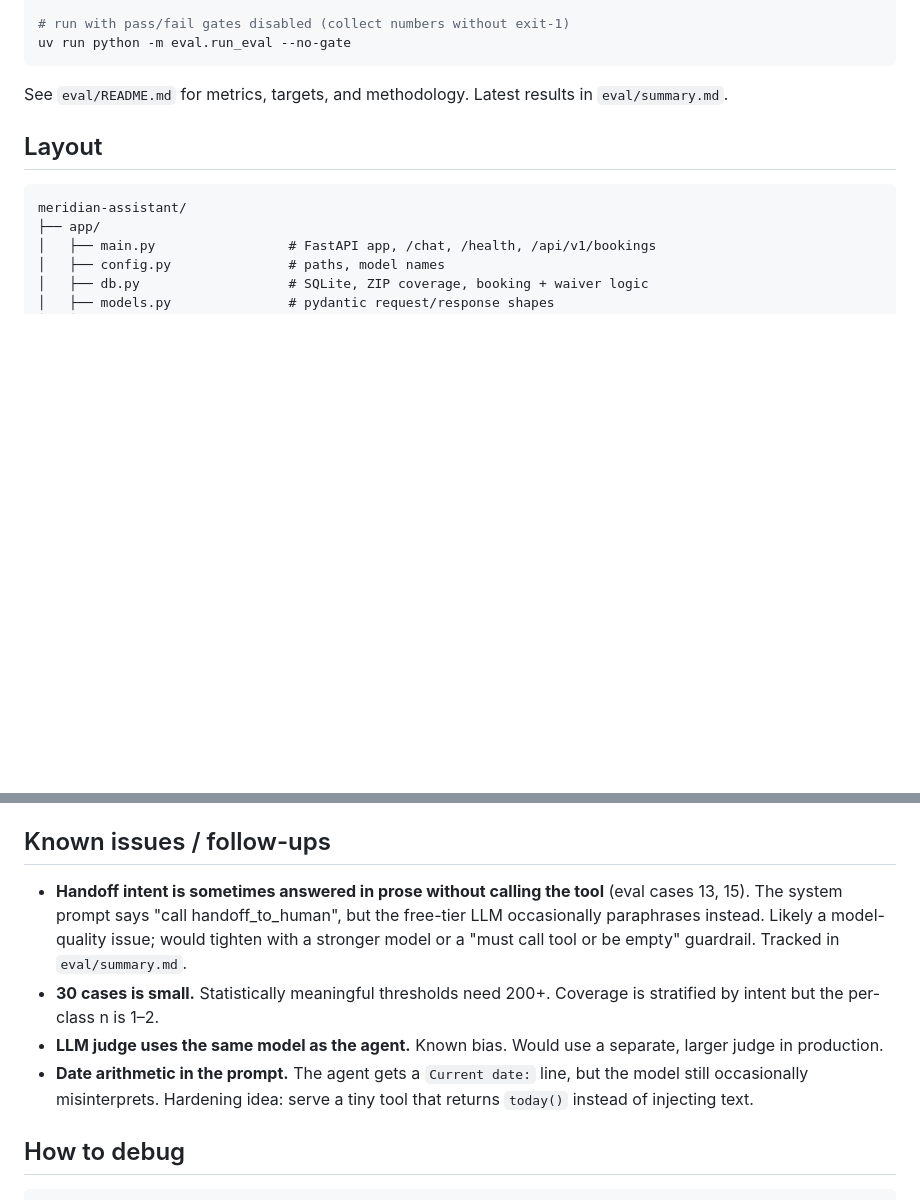
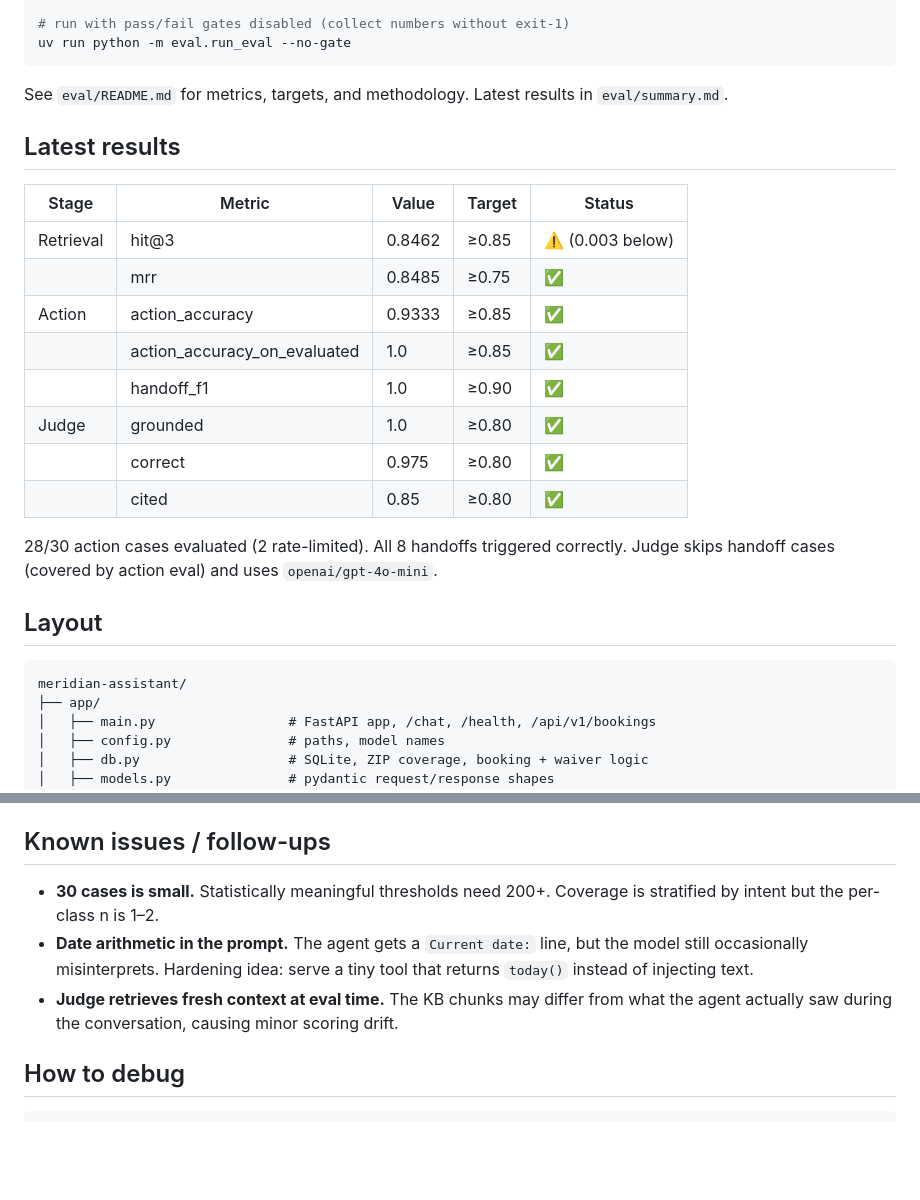
Before and after one commit to gamedevCloudy/meridian-assistant, a Markdown page: README.md, 2 parts joined by grey strips. Drawn GitHub-style; blank space fills up the shorter version.

Commit message:
docs: update readme with latest eval results

```diff
--- a/README.md
+++ b/README.md
@@ -59,6 +59,22 @@ uv run python -m eval.run_eval --no-gate
 
 See `eval/README.md` for metrics, targets, and methodology. Latest results
 in `eval/summary.md`.
+
+## Latest results
+
+| Stage | Metric | Value | Target | Status |
+|---|---|---|---|---|
+| Retrieval | hit@3 | 0.8462 | ≥0.85 | ⚠️ (0.003 below) |
+| | mrr | 0.8485 | ≥0.75 | ✅ |
+| Action | action_accuracy | 0.9333 | ≥0.85 | ✅ |
+| | action_accuracy_on_evaluated | 1.0 | ≥0.85 | ✅ |
+| | handoff_f1 | 1.0 | ≥0.90 | ✅ |
+| Judge | grounded | 1.0 | ≥0.80 | ✅ |
+| | correct | 0.975 | ≥0.80 | ✅ |
+| | cited | 0.85 | ≥0.80 | ✅ |
+
+28/30 action cases evaluated (2 rate-limited). All 8 handoffs triggered correctly.
+Judge skips handoff cases (covered by action eval) and uses `openai/gpt-4o-mini`.
 
 ## Layout
 
@@ -131,10 +147,9 @@ meridian-assistant/
 
 ## Known issues / follow-ups
 
-- **Handoff intent is sometimes answered in prose without calling the tool** (eval cases 13, 15). The system prompt says "call handoff_to_human", but the free-tier LLM occasionally paraphrases instead. Likely a model-quality issue; would tighten with a stronger model or a "must call tool or be empty" guardrail. Tracked in `eval/summary.md`.
 - **30 cases is small.** Statistically meaningful thresholds need 200+. Coverage is stratified by intent but the per-class n is 1–2.
-- **LLM judge uses the same model as the agent.** Known bias. Would use a separate, larger judge in production.
 - **Date arithmetic in the prompt.** The agent gets a `Current date:` line, but the model still occasionally misinterprets. Hardening idea: serve a tiny tool that returns `today()` instead of injecting text.
+- **Judge retrieves fresh context at eval time.** The KB chunks may differ from what the agent actually saw during the conversation, causing minor scoring drift.
 
 ## How to debug
 
```
